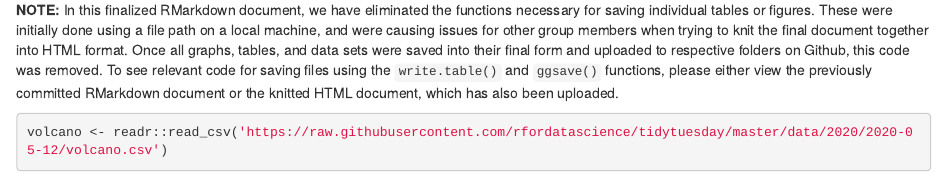
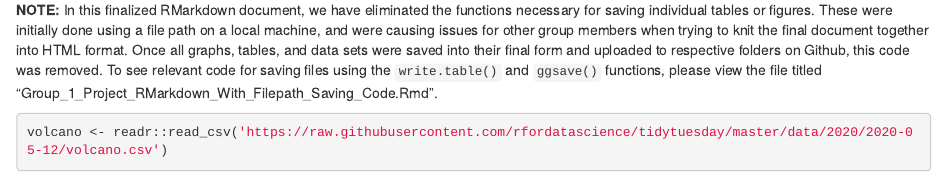
Before and after one commit to IntroToR/Group_1, an R Markdown document (Group_1_Project_RMarkdown_Without_Filepath_Saving_Code.Rmd): the page in a window 1100 px wide, from 270 px down. Rendered offline with R 4.5, knitr and Pandoc, with nearby package versions; some code elsewhere in the file could not run offline.

Commit message:
Minor change to wording on the "NOTE" paragraph.

````diff
--- a/Group_1_Project_RMarkdown_Without_Filepath_Saving_Code.Rmd
+++ b/Group_1_Project_RMarkdown_Without_Filepath_Saving_Code.Rmd
@@ -13,7 +13,7 @@ knitr::opts_chunk$set(echo = TRUE)
 
 The data set that we have chosen to work with is the "Volcano Eruptions" data set, coming from Week 20 of the 2020 TidyTuesday project. This data is provided by the Smithsonian Institute. The data, which is split into five files (`volcano`, `eruptions`, `events`, `tree_rings`, and `sulfur`). As far as responsibilities for each of these files, Winston was responsible for data analysis on the `tree_rings` and `sulfur` data sets, Leo was responsible for investigating the `eruptions` data set, and Matthew was responsible for analyzing the `volcano` data set. Everyone provided assistance across data sets with code formatting to bolster the appearance after preliminary analyses had been completed independently. We chose not to delve into the `events` file because it was mainly date information without many other important variables to work with.
 
-__NOTE:__ In this finalized RMarkdown document, we have eliminated the functions necessary for saving individual tables or figures. These were initially done using a file path on a local machine, and were causing issues for other group members when trying to knit the final document together into HTML format. Once all graphs, tables, and data sets were saved into their final form and uploaded to respective folders on Github, this code was removed. To see relevant code for saving files using the `write.table()` and `ggsave()` functions, please either view the previously committed RMarkdown document or the knitted HTML document, which has also been uploaded.
+__NOTE:__ In this finalized RMarkdown document, we have eliminated the functions necessary for saving individual tables or figures. These were initially done using a file path on a local machine, and were causing issues for other group members when trying to knit the final document together into HTML format. Once all graphs, tables, and data sets were saved into their final form and uploaded to respective folders on Github, this code was removed. To see relevant code for saving files using the `write.table()` and `ggsave()` functions, please view the file titled "Group_1_Project_RMarkdown_With_Filepath_Saving_Code.Rmd".
 
 ```{r}
 volcano <- readr::read_csv('https://raw.githubusercontent.com/rfordatascience/tidytuesday/master/data/2020/2020-05-12/volcano.csv')
````
